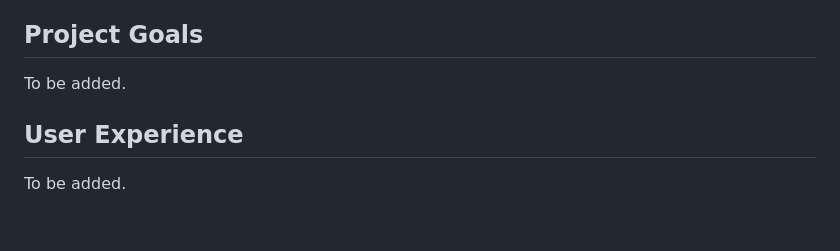
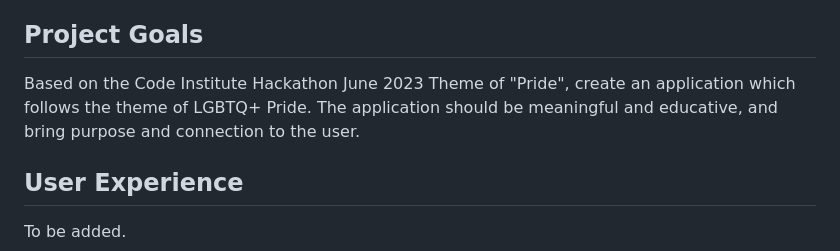
Before and after one commit to keironchaudhry/june-pride-hackathon-2023, a Markdown page: README.md, the part around the change. GitHub-like rendering; blank space fills up the shorter version.

Commit message:
Readme: Project Goals

```diff
--- a/README.md
+++ b/README.md
@@ -35,7 +35,7 @@ Live deployment link can be found [here](https://keironchaudhry.github.io/june-p
 
 ## **Project Goals**
 
-To be added.
+Based on the Code Institute Hackathon June 2023 Theme of "Pride", create an application which follows the theme of LGBTQ+ Pride. The application should be meaningful and educative, and bring purpose and connection to the user.
 
 ## **User Experience**
 
```
